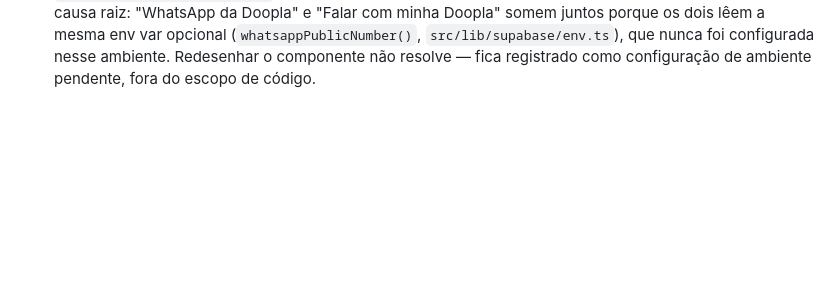
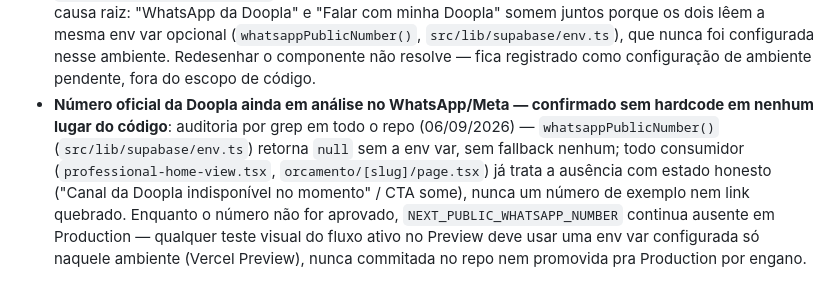
Before and after one commit to eriosleite-dev/doopla, a Markdown page: DECISOES.md, the part around the change. Drawn GitHub-style; blank space fills up the shorter version.

Commit message:
Documenta confirmação: número oficial da Doopla sem hardcode
Auditoria por grep confirma que nenhum lugar do código usa um número
de exemplo/temporário — whatsappPublicNumber() já retorna null sem a
env var e todo consumidor já trata a ausência com estado honesto.
Nenhuma mudança de código necessária.

Co-Authored-By: Claude Sonnet 5 <noreply@anthropic.com>
Claude-Session: https://claude.ai/code/session_01UTsEwTFxVT5V7t2jdwRUMw

```diff
--- a/DECISOES.md
+++ b/DECISOES.md
@@ -1063,3 +1063,15 @@ toca a assinatura do artista). Não recriei nada disso.
   `src/lib/supabase/env.ts`), que nunca foi configurada nesse ambiente.
   Redesenhar o componente não resolve — fica registrado como
   configuração de ambiente pendente, fora do escopo de código.
+- **Número oficial da Doopla ainda em análise no WhatsApp/Meta —
+  confirmado sem hardcode em nenhum lugar do código**: auditoria por
+  grep em todo o repo (06/09/2026) — `whatsappPublicNumber()`
+  (`src/lib/supabase/env.ts`) retorna `null` sem a env var, sem
+  fallback nenhum; todo consumidor (`professional-home-view.tsx`,
+  `orcamento/[slug]/page.tsx`) já trata a ausência com estado honesto
+  ("Canal da Doopla indisponível no momento" / CTA some), nunca um
+  número de exemplo nem link quebrado. Enquanto o número não for
+  aprovado, `NEXT_PUBLIC_WHATSAPP_NUMBER` continua ausente em
+  Production — qualquer teste visual do fluxo ativo no Preview deve
+  usar uma env var configurada só naquele ambiente (Vercel Preview),
+  nunca commitada no repo nem promovida pra Production por engano.
```
